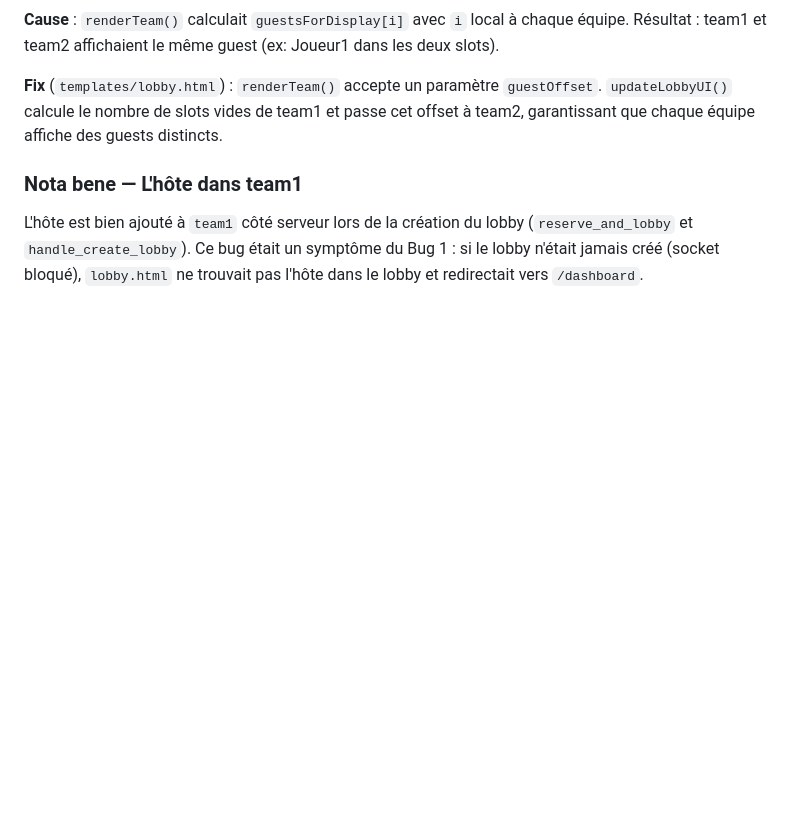
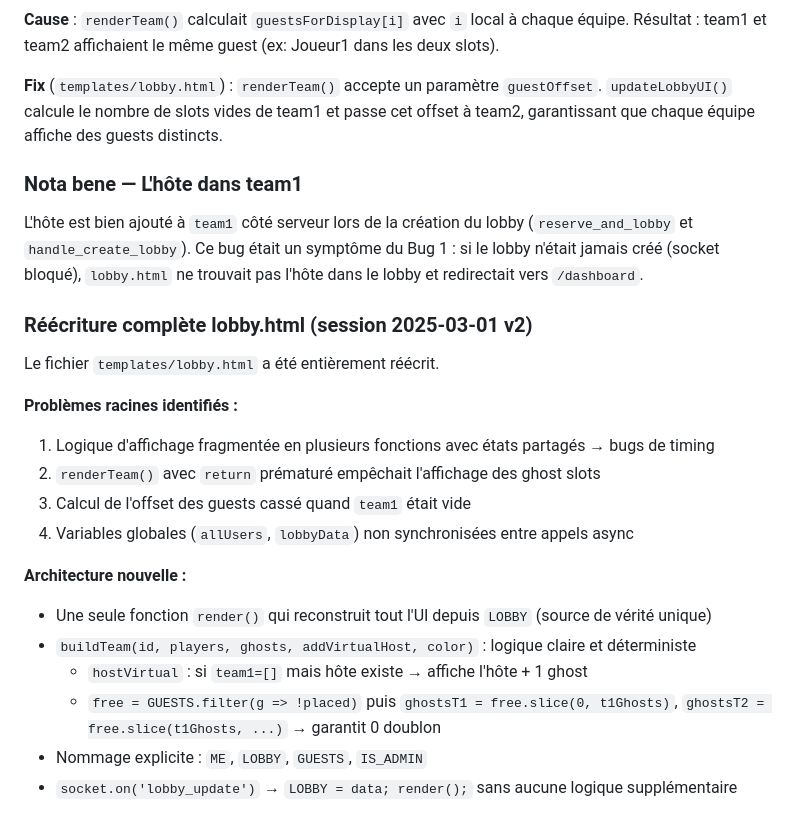
Before and after one commit to Nixy212/Babyfoot-club, a Markdown page: CLAUDE.md, the part around the change. Rendered like a GitHub page; blank space fills up the shorter version.

```diff
--- a/CLAUDE.md
+++ b/CLAUDE.md
@@ -199,3 +199,21 @@ Python 3.11.9
 
 ### Nota bene — L'hôte dans team1
 L'hôte est bien ajouté à `team1` côté serveur lors de la création du lobby (`reserve_and_lobby` et `handle_create_lobby`). Ce bug était un symptôme du Bug 1 : si le lobby n'était jamais créé (socket bloqué), `lobby.html` ne trouvait pas l'hôte dans le lobby et redirectait vers `/dashboard`.
+
+### Réécriture complète lobby.html (session 2025-03-01 v2)
+
+Le fichier `templates/lobby.html` a été entièrement réécrit.
+
+**Problèmes racines identifiés :**
+1. Logique d'affichage fragmentée en plusieurs fonctions avec états partagés → bugs de timing
+2. `renderTeam()` avec `return` prématuré empêchait l'affichage des ghost slots
+3. Calcul de l'offset des guests cassé quand `team1` était vide
+4. Variables globales (`allUsers`, `lobbyData`) non synchronisées entre appels async
+
+**Architecture nouvelle :**
+- Une seule fonction `render()` qui reconstruit tout l'UI depuis `LOBBY` (source de vérité unique)
+- `buildTeam(id, players, ghosts, addVirtualHost, color)` : logique claire et déterministe
+  - `hostVirtual` : si `team1=[]` mais hôte existe → affiche l'hôte + 1 ghost
+  - `free = GUESTS.filter(g => !placed)` puis `ghostsT1 = free.slice(0, t1Ghosts)`, `ghostsT2 = free.slice(t1Ghosts, ...)` → garantit 0 doublon
+- Nommage explicite : `ME`, `LOBBY`, `GUESTS`, `IS_ADMIN`
+- `socket.on('lobby_update')` → `LOBBY = data; render();` sans aucune logique supplémentaire
```
